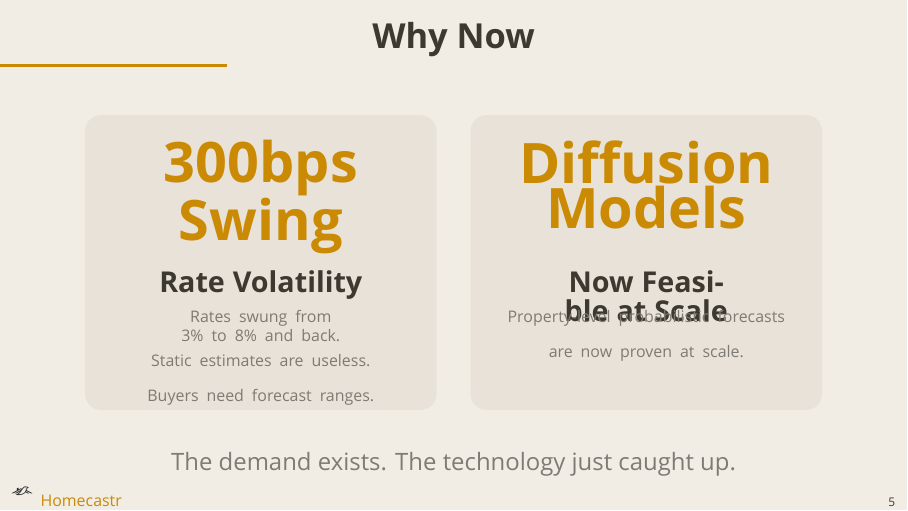
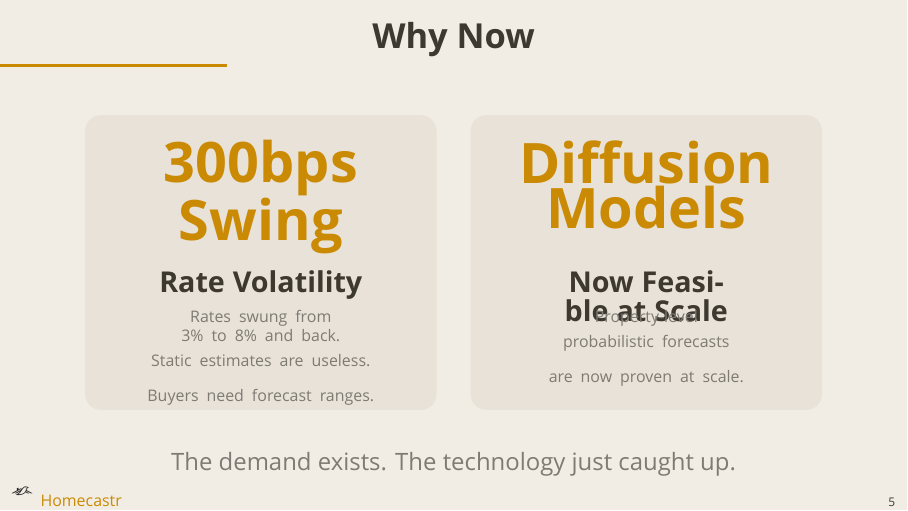
Before and after one commit to dhardestylewis/v0-properlytic-8v, LaTeX slides (pitch/homecastr_pitch_v5.tex): page 5 of 14. Compiled offline with XeLaTeX; a missing font is replaced by an installed copy or a similar font.

Commit message:
pitch: v5 - Why Now right card body matched to 3 lines

```diff
--- a/pitch/homecastr_pitch_v5.tex
+++ b/pitch/homecastr_pitch_v5.tex
@@ -264,7 +264,7 @@
     {\large\bfseries\color{hcText} Now Feasible at Scale}
   };
   \node[anchor=north, text width=5.2cm, align=center] at (9.9,1.9) {
-    {\scriptsize\color{hcMuted} Property-level probabilistic forecasts\\[3pt]are now proven at scale.}
+    {\scriptsize\color{hcMuted} Property-level\\[3pt]probabilistic forecasts\\[3pt]are now proven at scale.}
   };
 \end{tikzpicture}
 \end{center}
```
Also changed, not shown: pitch/homecastr_pitch_v5.pdf.
